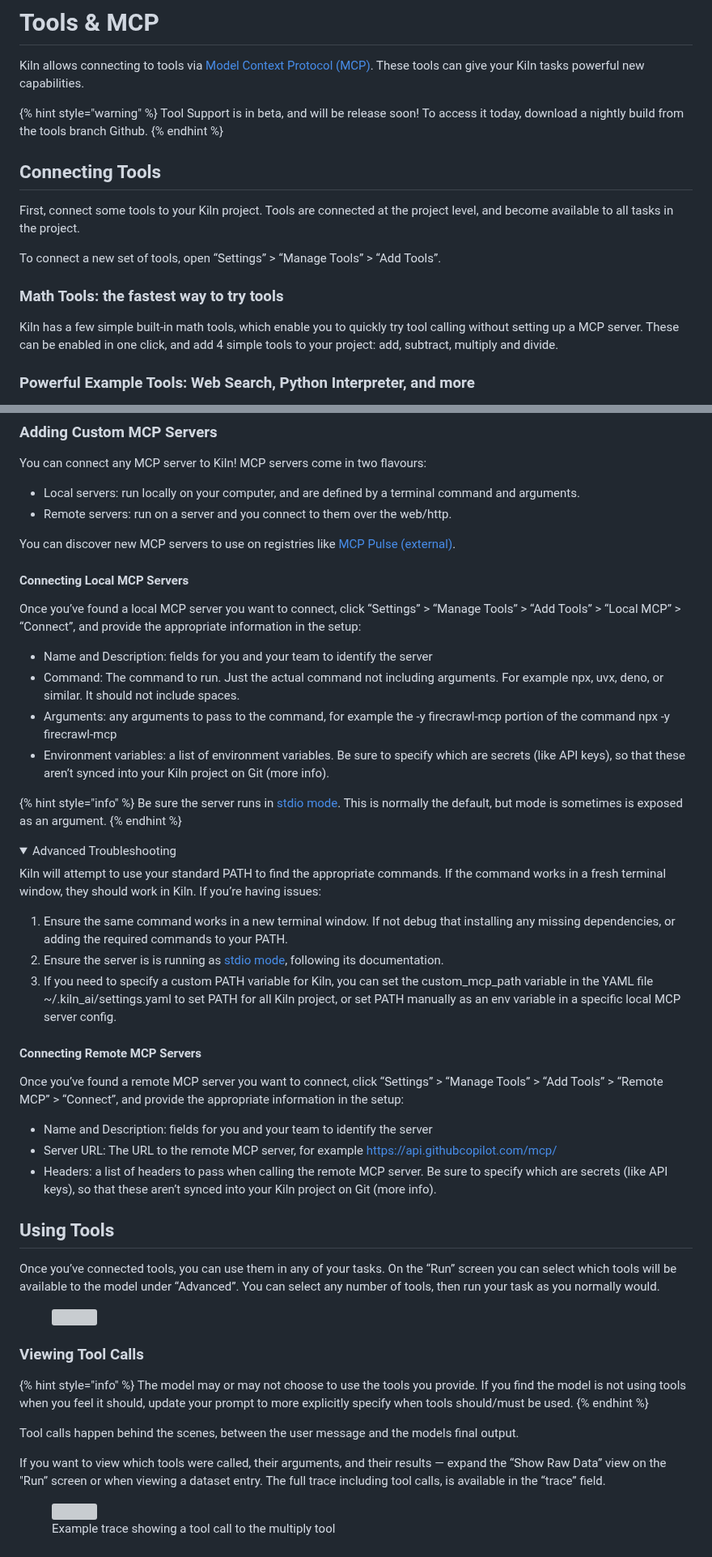
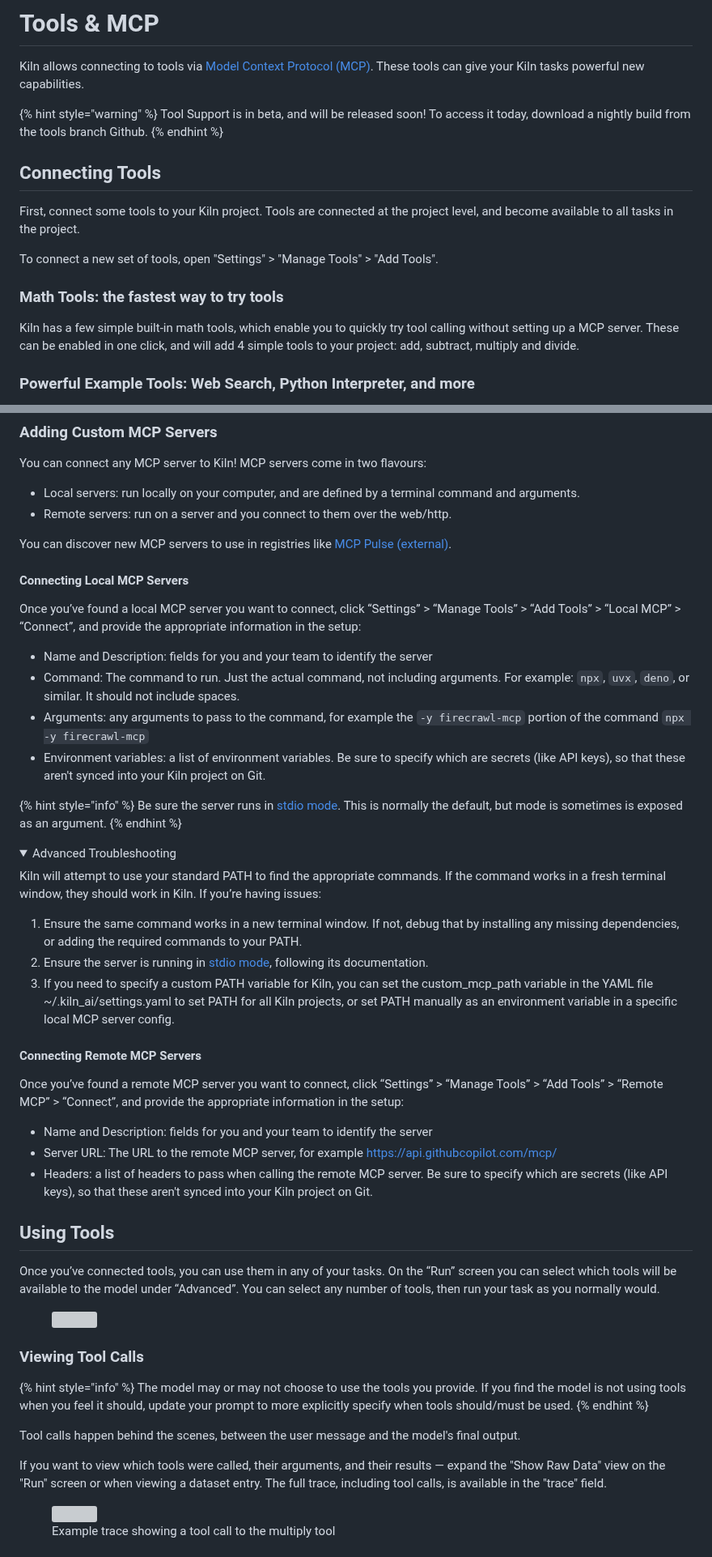
Before and after one commit to Kiln-AI/docs, a Markdown page: docs/tools-and-mcp.md, 2 parts joined by grey strips. Shown at 81% size. Drawn GitHub-style; folded sections open; grey boxes are pictures that could not be loaded.

Commit message:
Proof reading

```diff
--- a/docs/tools-and-mcp.md
+++ b/docs/tools-and-mcp.md
@@ -8,18 +8,18 @@ icon: hammer
 Kiln allows connecting to tools via [Model Context Protocol (MCP)](https://modelcontextprotocol.io). These tools can give your Kiln tasks powerful new capabilities.
 
 {% hint style="warning" %}
-Tool Support is in beta, and will be release soon! To access it today, download a nightly build from the tools branch Github.
+Tool Support is in beta, and will be released soon! To access it today, download a nightly build from the tools branch Github.
 {% endhint %}
 
 ## Connecting Tools
 
 First, connect some tools to your Kiln project. Tools are connected at the project level, and become available to all tasks in the project.
 
-To connect a new set of tools, open “Settings” > “Manage Tools” > “Add Tools”.&#x20;
+To connect a new set of tools, open "Settings" > "Manage Tools" > "Add Tools".
 
 ### Math Tools: the fastest way to try tools
 
-Kiln has a few simple built-in math tools, which enable you to quickly try tool calling without setting up a MCP server. These can be enabled in one click, and add 4 simple tools to your project: add, subtract, multiply and divide.
+Kiln has a few simple built-in math tools, which enable you to quickly try tool calling without setting up a MCP server. These can be enabled in one click, and will add 4 simple tools to your project: add, subtract, multiply and divide.
 
 ### Powerful Example Tools: Web Search, Python Interpreter, and more
 
@@ -48,16 +48,16 @@ You can connect any MCP server to Kiln! MCP servers come in two flavours:
 * Local servers: run locally on your computer, and are defined by a terminal command and arguments.
 * Remote servers: run on a server and you connect to them over the web/http.
 
-You can discover new MCP servers to use on registries like [MCP Pulse (external)](https://www.pulsemcp.com/servers).
+You can discover new MCP servers to use in registries like [MCP Pulse (external)](https://www.pulsemcp.com/servers).
 
 #### Connecting Local MCP Servers
 
 Once you’ve found a local MCP server you want to connect, click “Settings” > “Manage Tools” > “Add Tools” > “Local MCP” > “Connect”, and provide the appropriate information in the setup:
 
 * Name and Description: fields for you and your team to identify the server
-* Command: The command to run. Just the actual command not including arguments. For example npx, uvx, deno, or similar. It should not include spaces.
-* Arguments: any arguments to pass to the command, for example the -y firecrawl-mcp portion of the command npx -y firecrawl-mcp
-* Environment variables: a list of environment variables. Be sure to specify which are secrets (like API keys), so that these aren’t synced into your Kiln project on Git (more info).
+* Command: The command to run. Just the actual command, not including arguments. For example: `npx`, `uvx`, `deno`, or similar. It should not include spaces.
+* Arguments: any arguments to pass to the command, for example the `-y firecrawl-mcp` portion of the command `npx -y firecrawl-mcp`
+* Environment variables: a list of environment variables. Be sure to specify which are secrets (like API keys), so that these aren't synced into your Kiln project on Git.
 
 {% hint style="info" %}
 Be sure the server runs in [stdio mode](https://modelcontextprotocol.io/specification/2025-06-18/basic/transports#stdio). This is normally the default, but mode is sometimes is exposed as an argument.
@@ -69,9 +69,9 @@ Be sure the server runs in [stdio mode](https://modelcontextprotocol.io/specific
 
 Kiln will attempt to use your standard PATH to find the appropriate commands. If the command works in a fresh terminal window, they should work in Kiln. If you’re having issues:
 
-1. Ensure the same command works in a new terminal window. If not debug that installing any missing dependencies, or adding the required commands to your PATH.
-2. Ensure the server is is running as [stdio mode](https://modelcontextprotocol.io/specification/2025-06-18/basic/transports#stdio), following its documentation.
-3. If you need to specify a custom PATH variable for Kiln, you can set the custom\_mcp\_path variable in the YAML file \~/.kiln\_ai/settings.yaml to set PATH for all Kiln project, or set PATH manually as an env variable in a specific local MCP server config.
+1. Ensure the same command works in a new terminal window. If not, debug that by installing any missing dependencies, or adding the required commands to your PATH.
+2. Ensure the server is running in [stdio mode](https://modelcontextprotocol.io/specification/2025-06-18/basic/transports#stdio), following its documentation.
+3. If you need to specify a custom PATH variable for Kiln, you can set the custom\_mcp\_path variable in the YAML file \~/.kiln\_ai/settings.yaml to set PATH for all Kiln projects, or set PATH manually as an environment variable in a specific local MCP server config.
 
 </details>
 
@@ -81,7 +81,7 @@ Once you’ve found a remote MCP server you want to connect, click “Settings
 
 * Name and Description: fields for you and your team to identify the server
 * Server URL: The URL to the remote MCP server, for example https://api.githubcopilot.com/mcp/
-* Headers: a list of headers to pass when calling the remote MCP server. Be sure to specify which are secrets (like API keys), so that these aren’t synced into your Kiln project on Git (more info).
+* Headers: a list of headers to pass when calling the remote MCP server. Be sure to specify which are secrets (like API keys), so that these aren't synced into your Kiln project on Git.
 
 ## Using Tools
 
@@ -95,9 +95,9 @@ Once you’ve connected tools, you can use them in any of your tasks. On the “
 The model may or may not choose to use the tools you provide. If you find the model is not using tools when you feel it should, update your prompt to more explicitly specify when tools should/must be used.
 {% endhint %}
 
-Tool calls happen behind the scenes, between the user message and the models final output.&#x20;
+Tool calls happen behind the scenes, between the user message and the model's final output.
 
-If you want to view which tools were called, their arguments, and their results — expand the “Show Raw Data” view on the "Run” screen or when viewing a dataset entry. The full trace including tool calls, is available in the “trace” field.
+If you want to view which tools were called, their arguments, and their results — expand the "Show Raw Data" view on the "Run" screen or when viewing a dataset entry. The full trace, including tool calls, is available in the "trace" field.
 
 <figure><img src="../.gitbook/assets/Screenshot 2025-09-05 at 4.03.10 PM.png" alt="" width="375"><figcaption><p>Example trace showing a tool call to the multiply tool</p></figcaption></figure>
 
```
Also changed, not shown: other parts of docs/tools-and-mcp.md (+2 -2 lines), docs/issues.md (+5 -5 lines).
